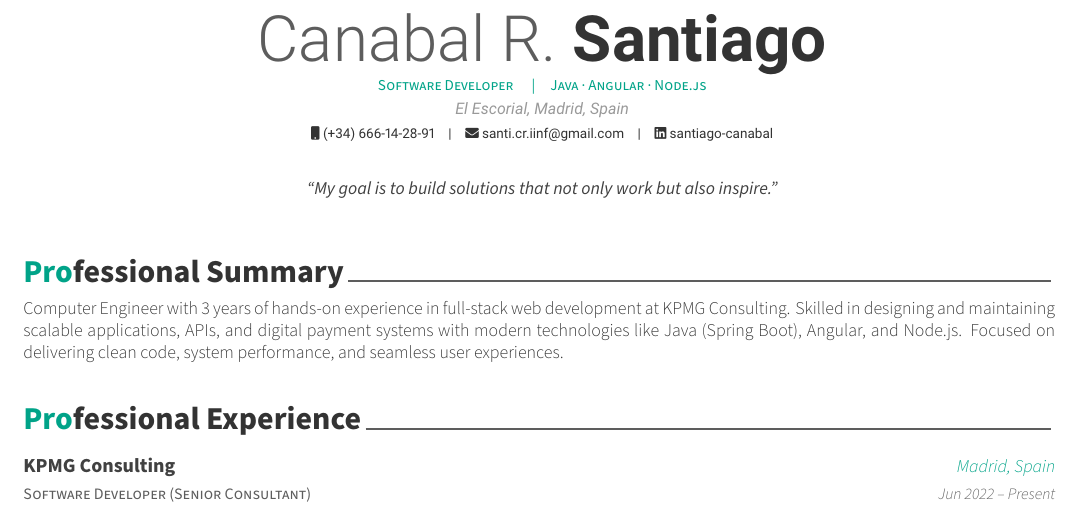
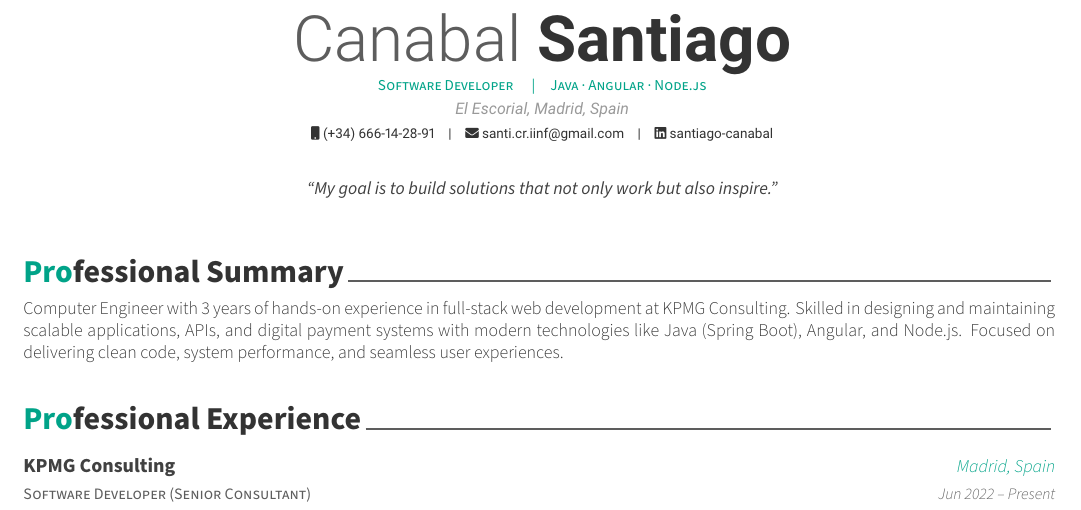
Before and after one commit to Stoneerr/cv-computer-engineer, a LaTeX CV (cv.tex): part of page 1 of 2, cut so that both start at the same text. Compiled offline with XeLaTeX.

Commit message:
feat: remove second last name

```diff
--- a/cv.tex
+++ b/cv.tex
@@ -53,7 +53,7 @@
 %-------------------------------------------------------------------------------
 % Available options: circle|rectangle,edge/noedge,left/right
 % \photo{./examples/profile.png}
-\name{Canabal R.}{Santiago}
+\name{Canabal}{Santiago}
 \position{Software Developer \acvHeaderSocialSep Java · Angular · Node.js}
 \address{El Escorial, \comMadrid, Spain}
 
```
Also changed, not shown: cv.tex (2 more changed lines).
